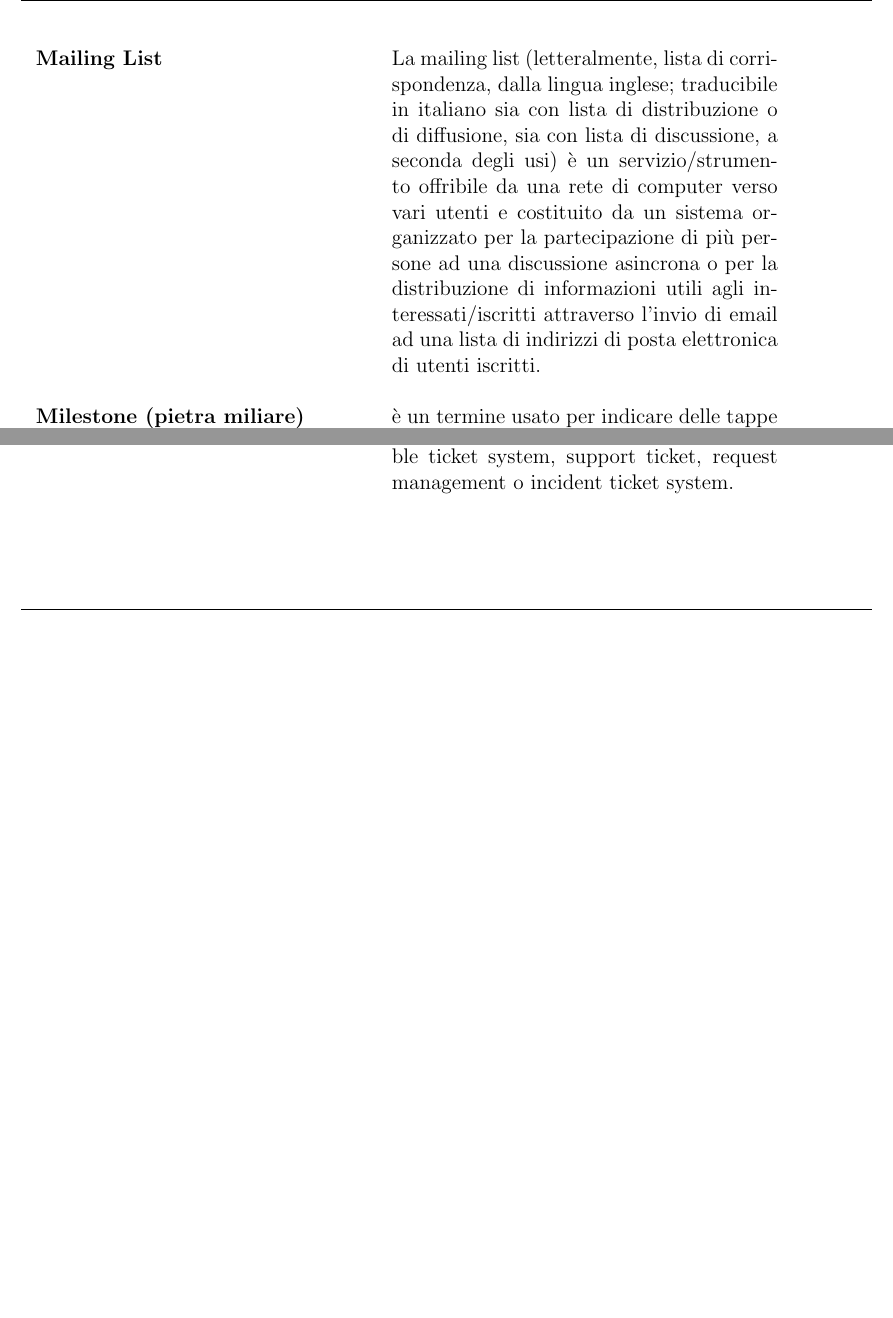
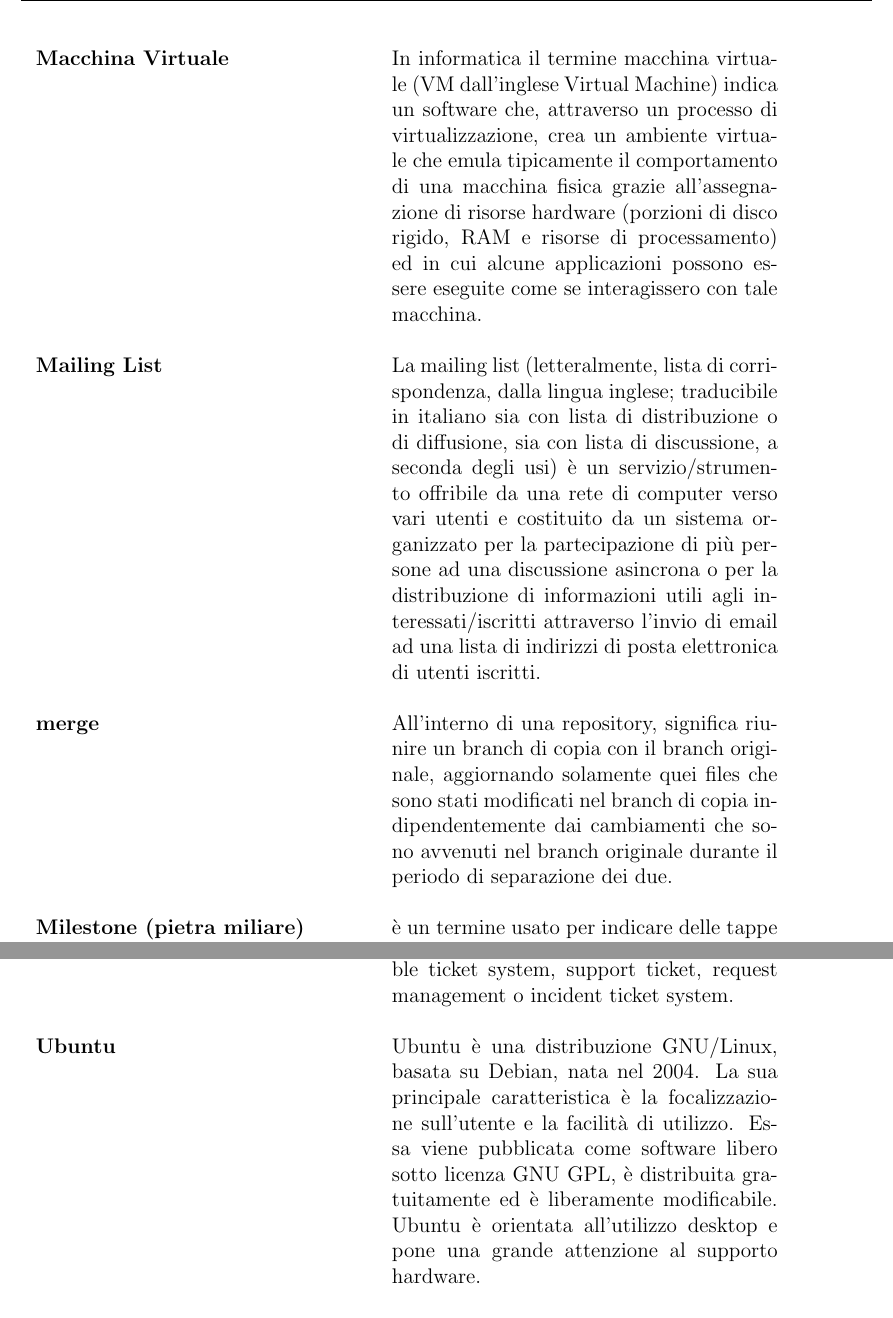
Before and after one commit to 404notfoundunipd/premi-documents, a LaTeX document (Glossario/Glossario_v1.0.tex, which reads Glossario/documents/definizioni.tex): two parts of pages 7 and 8 of 9 before the commit and two parts of pages 7 and 9 of 9 after it, joined at a grey line, cut at the place of the change, the shorter picture padded with empty space. Compiled offline with pdfLaTeX.

Commit message:
Aggiunte definizioni

```diff
--- a/Glossario/documents/definizioni.tex
+++ b/Glossario/documents/definizioni.tex
@@ -65,7 +69,17 @@
 
 	\\ \\
 
+	\textbf{Macchina Virtuale} & In informatica il termine macchina virtuale (VM dall'inglese Virtual Machine) indica un software che, attraverso un processo di virtualizzazione, crea un ambiente virtuale che emula tipicamente il comportamento di una macchina fisica grazie all'assegnazione di risorse hardware (porzioni di disco rigido, RAM e risorse di processamento) ed in cui alcune applicazioni possono essere eseguite come se interagissero con tale macchina.
+
+	\\ \\
+
 	\textbf{Mailing List} & La mailing list (letteralmente, lista di corrispondenza, dalla lingua inglese; traducibile in italiano sia con lista di distribuzione o di diffusione, sia con lista di discussione, a seconda degli usi) è un servizio/strumento offribile da una rete di computer verso vari utenti e costituito da un sistema organizzato per la partecipazione di più persone ad una discussione asincrona o per la distribuzione di informazioni utili agli interessati/iscritti attraverso l'invio di email ad una lista di indirizzi di posta elettronica di utenti iscritti.
+
+	\\ \\
+
+	\textbf{merge} & All'interno di una repository, significa riunire un branch di copia con il branch originale,
+aggiornando solamente quei files che sono stati modificati nel branch di copia indipendentemente
+dai cambiamenti che sono avvenuti nel branch originale durante il periodo di separazione dei due.
 
 	\\ \\
 
@@ -111,6 +125,10 @@
 
 	\\ \\
 
-	\textbf{WhatsApp} & WhatsApp è un'applicazione proprietaria di messaggistica istantanea$_G$ multi-piattaforma per smartphone. Oltre allo scambio di messaggi testuali è possibile inviare immagini, video, file audio e condividere la propria posizione (grazie all'uso di mappe integrate nel dispositivo) con chiunque abbia uno smartphone dotato di connessione a Internet e abbia installato l'applicazione.
+	\textbf{Ubuntu} & Ubuntu è una distribuzione GNU/Linux, basata su Debian, nata nel 2004. La sua principale caratteristica è la focalizzazione sull'utente e la facilità di utilizzo. Essa viene pubblicata come software libero sotto licenza GNU GPL, è distribuita gratuitamente ed è liberamente modificabile. Ubuntu è orientata all'utilizzo desktop e pone una grande attenzione al supporto hardware.
+
+	\\ \\
+
+	\textbf{WhatsApp} & WhatsApp è un'applicazione proprietaria di messaggistica istantanea multi-piattaforma per smartphone. Oltre allo scambio di messaggi testuali è possibile inviare immagini, video, file audio e condividere la propria posizione (grazie all'uso di mappe integrate nel dispositivo) con chiunque abbia uno smartphone dotato di connessione a Internet e abbia installato l'applicazione.
 
 \end{longtable}
```
Also changed, not shown: Glossario/Glossario_v1.0.pdf, Glossario/documents/definizioni.tex (8 more changed lines), 4 other files.
